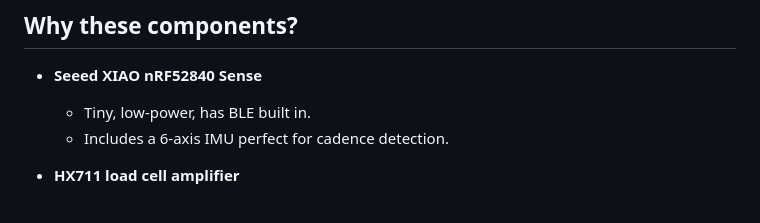
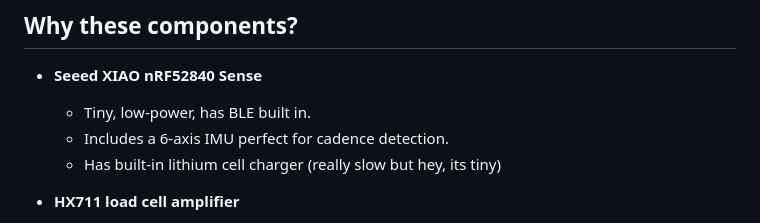
Before and after one commit to Svenbosma/DIY-Garmin-Powermeter, a Markdown page: README.md, the part around the change. GitHub-like rendering.

```diff
--- a/README.md
+++ b/README.md
@@ -23,6 +23,7 @@ A single-sided crank-based cycling power meter built around the **Seeed XIAO nRF
 
   * Tiny, low-power, has BLE built in.
   * Includes a 6-axis IMU perfect for cadence detection.
+  * Has built-in lithium cell charger (really slow but hey, its tiny)
 * **HX711 load cell amplifier**
 
   * Cheap, easy to use, widely supported.
```
